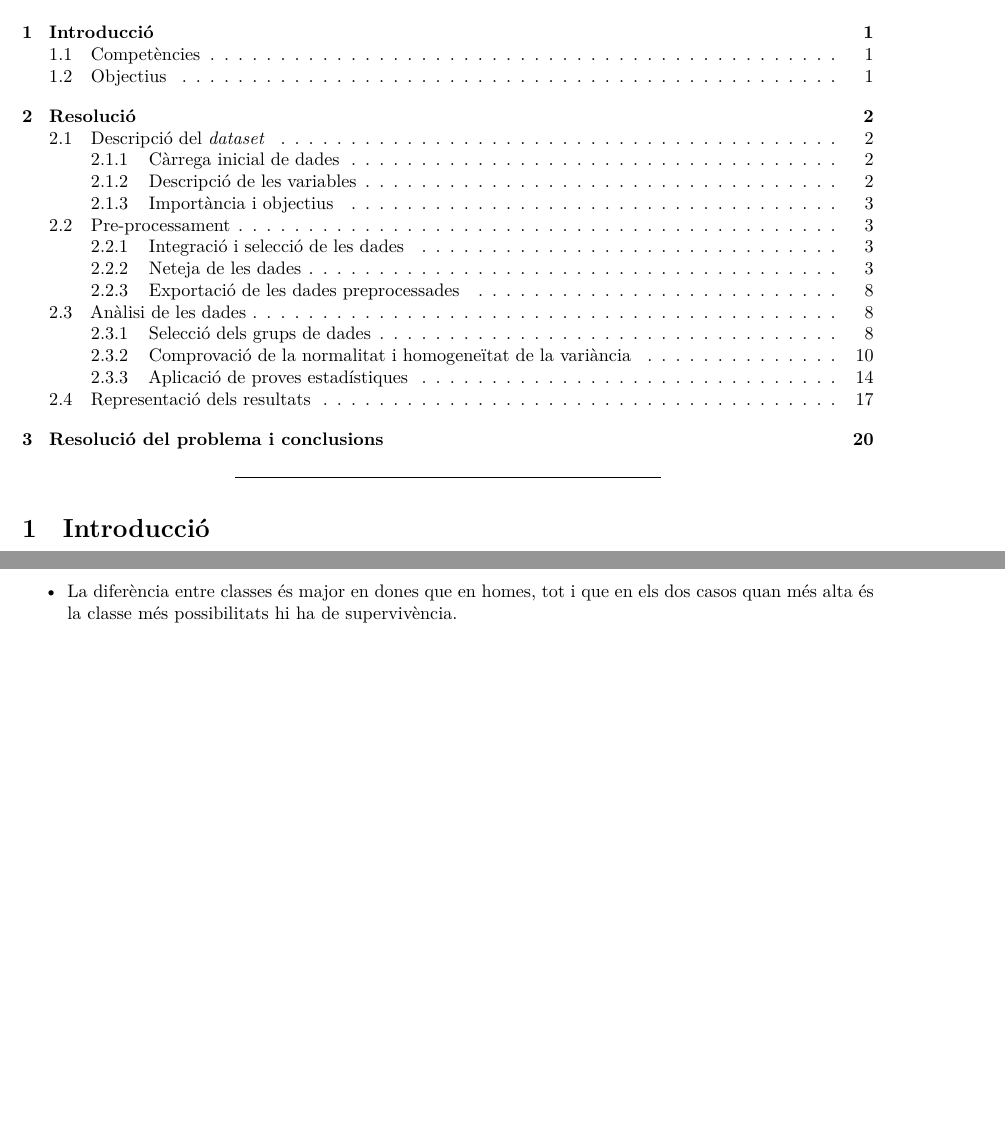
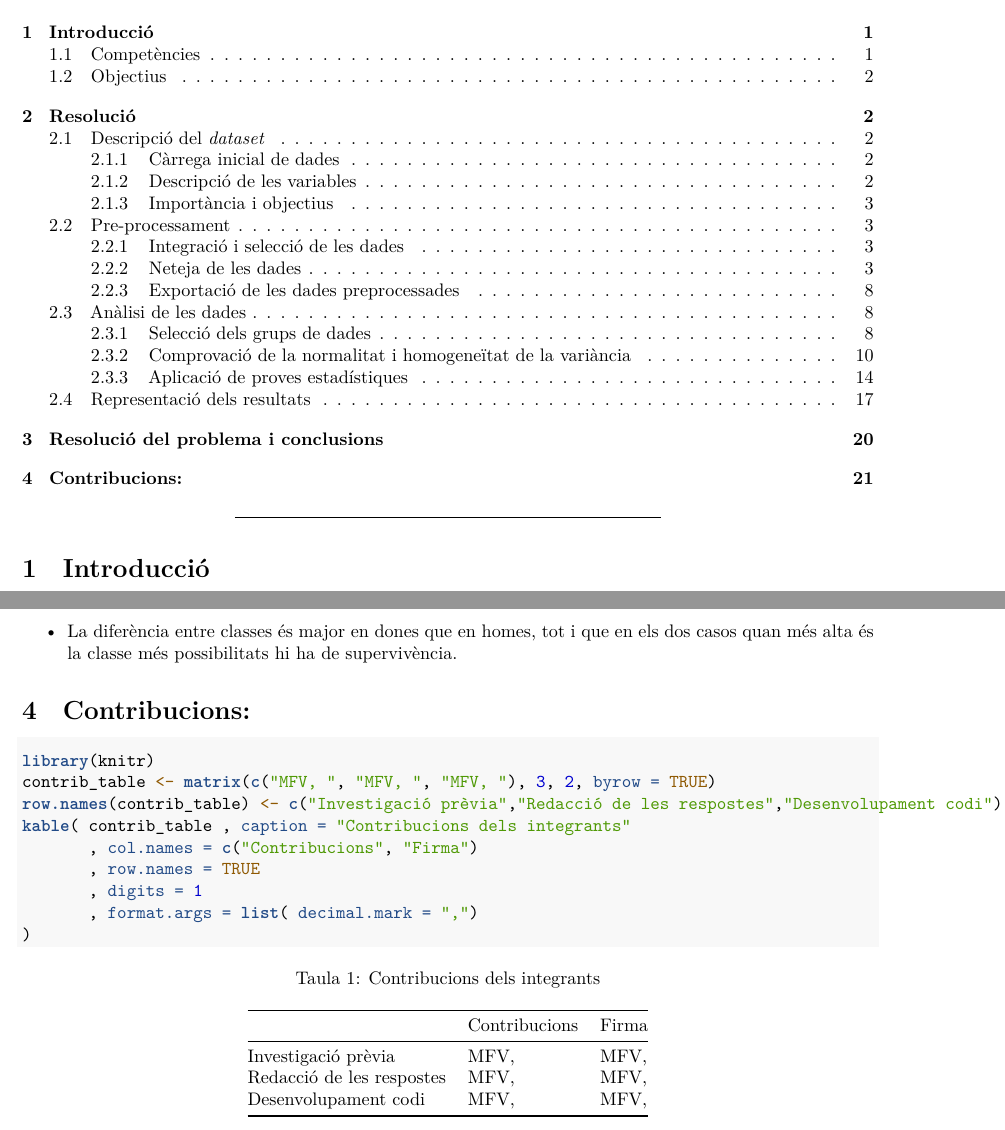
Before and after one commit to marcosfvilaboa/Titanic, an R Markdown document (docs/titanicK&M.Rmd): two parts of pages 1 and 21 of 21, joined at a grey line, cut so that both start at the same text, the shorter picture padded with empty space. Rendered offline with R 4.5, knitr and Pandoc, then LaTeX, with nearby package versions.

Commit message:
Creation of Contributors table and signed by MFV

````diff
--- a/docs/titanicK&M.Rmd
+++ b/docs/titanicK&M.Rmd
@@ -550,3 +550,17 @@ Així, després de realitzar una neteja de dades únicament utilitzant les dades
 \item Les dones tenen una probabilitat molt més gran de sobreviure que els homes.
 \item La diferència entre classes és major en dones que en homes, tot i que en els dos casos quan més alta és la classe més possibilitats hi ha de supervivència.
 \end{itemize}
+
+
+# Contribucions:
+```{r kable}
+library(knitr)
+contrib_table <- matrix(c("MFV, ", "MFV, ", "MFV, "), 3, 2, byrow = TRUE)
+row.names(contrib_table) <- c("Investigació prèvia","Redacció de les respostes","Desenvolupament codi")
+kable( contrib_table , caption = "Contribucions dels integrants"
+       , col.names = c("Contribucions", "Firma")
+       , row.names = TRUE
+       , digits = 1
+       , format.args = list( decimal.mark = ",")
+)
+```
````
Also changed, not shown: src/titanicK&M.R (+11 -0 lines), 1 other file.
